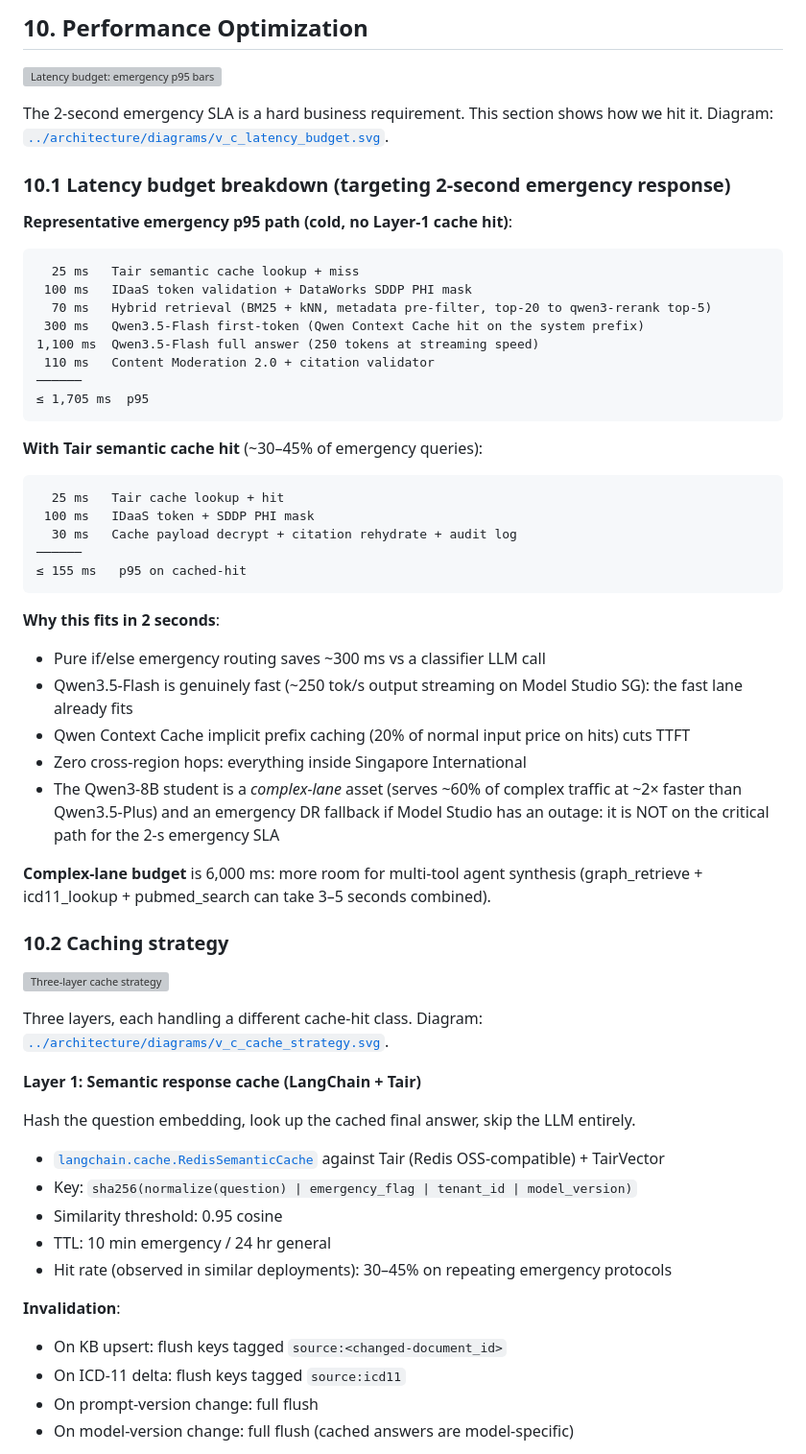
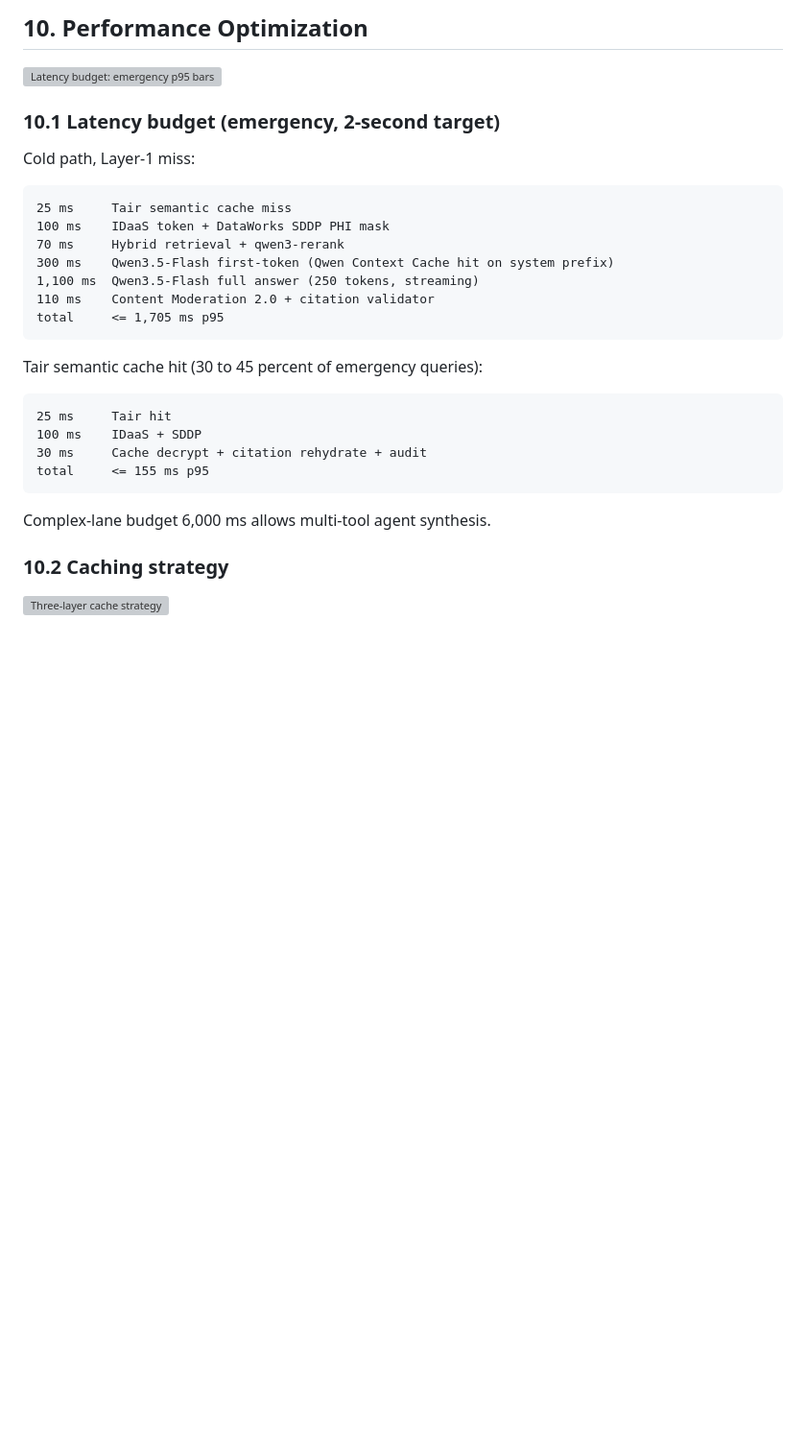
Before and after one commit to toannd021104/Nova-Health-Tech, a Markdown page: docs/proposals/version_c_alibaba_qwen.md, the part around one of its changes. Shown at 96% size. GitHub-like rendering; blank space fills up the shorter version; grey boxes are pictures that could not be loaded.

Commit message:
docs(version-c): trim 10 Performance (~135 to ~65)

````diff
--- a/docs/proposals/version_c_alibaba_qwen.md
+++ b/docs/proposals/version_c_alibaba_qwen.md
@@ -947,61 +946,32 @@ Runbooks in Git: incident-response, restore-opensearch, restore-analyticdb, mode
 
 ![Latency budget: emergency p95 bars](../architecture/diagrams/v_c_latency_budget.svg)
 
-The 2-second emergency SLA is a hard business requirement. This section shows how we hit it. Diagram: [`../architecture/diagrams/v_c_latency_budget.svg`](../architecture/diagrams/v_c_latency_budget.svg).
-
-### 10.1 Latency budget breakdown (targeting 2-second emergency response)
-
-**Representative emergency p95 path (cold, no Layer-1 cache hit)**:
-
-```
-  25 ms   Tair semantic cache lookup + miss
- 100 ms   IDaaS token validation + DataWorks SDDP PHI mask
-  70 ms   Hybrid retrieval (BM25 + kNN, metadata pre-filter, top-20 to qwen3-rerank top-5)
- 300 ms   Qwen3.5-Flash first-token (Qwen Context Cache hit on the system prefix)
-1,100 ms  Qwen3.5-Flash full answer (250 tokens at streaming speed)
- 110 ms   Content Moderation 2.0 + citation validator
-──────
-≤ 1,705 ms  p95
-```
-
-**With Tair semantic cache hit** (~30–45% of emergency queries):
-
-```
-  25 ms   Tair cache lookup + hit
- 100 ms   IDaaS token + SDDP PHI mask
-  30 ms   Cache payload decrypt + citation rehydrate + audit log
-──────
-≤ 155 ms   p95 on cached-hit
-```
-
-**Why this fits in 2 seconds**:
-- Pure if/else emergency routing saves ~300 ms vs a classifier LLM call
-- Qwen3.5-Flash is genuinely fast (~250 tok/s output streaming on Model Studio SG): the fast lane already fits
-- Qwen Context Cache implicit prefix caching (20% of normal input price on hits) cuts TTFT
-- Zero cross-region hops: everything inside Singapore International
-- The Qwen3-8B student is a *complex-lane* asset (serves ~60% of complex traffic at ~2× faster than Qwen3.5-Plus) and an emergency DR fallback if Model Studio has an outage: it is NOT on the critical path for the 2-s emergency SLA
-
-**Complex-lane budget** is 6,000 ms: more room for multi-tool agent synthesis (graph_retrieve + icd11_lookup + pubmed_search can take 3–5 seconds combined).
+### 10.1 Latency budget (emergency, 2-second target)
+
+Cold path, Layer-1 miss:
+
+```
+25 ms     Tair semantic cache miss
+100 ms    IDaaS token + DataWorks SDDP PHI mask
+70 ms     Hybrid retrieval + qwen3-rerank
+300 ms    Qwen3.5-Flash first-token (Qwen Context Cache hit on system prefix)
+1,100 ms  Qwen3.5-Flash full answer (250 tokens, streaming)
+110 ms    Content Moderation 2.0 + citation validator
+total     <= 1,705 ms p95
+```
+
+Tair semantic cache hit (30 to 45 percent of emergency queries):
+
+```
+25 ms     Tair hit
+100 ms    IDaaS + SDDP
+30 ms     Cache decrypt + citation rehydrate + audit
+total     <= 155 ms p95
+```
+
+Complex-lane budget 6,000 ms allows multi-tool agent synthesis.
 
 ### 10.2 Caching strategy
 
 ![Three-layer cache strategy](../architecture/diagrams/v_c_cache_strategy.svg)
 
-Three layers, each handling a different cache-hit class. Diagram: [`../architecture/diagrams/v_c_cache_strategy.svg`](../architecture/diagrams/v_c_cache_strategy.svg).
-
-**Layer 1: Semantic response cache (LangChain + Tair)**
-
-Hash the question embedding, look up the cached final answer, skip the LLM entirely.
-
-- [`langchain.cache.RedisSemanticCache`](https://python.langchain.com/docs/integrations/llms/llm_caching/#redis-semantic-cache) against Tair (Redis OSS-compatible) + TairVector
-- Key: `sha256(normalize(question) | emergency_flag | tenant_id | model_version)`
-- Similarity threshold: 0.95 cosine
-- TTL: 10 min emergency / 24 hr general
-- Hit rate (observed in similar deployments): 30–45% on repeating emergency protocols
-
-**Invalidation**:
-- On KB upsert: flush keys tagged `source:<changed-document_id>`
-- On ICD-11 delta: flush keys tagged `source:icd11`
-- On prompt-version change: full flush
-- On model-version change: full flush (cached answers are model-specific)
-
````
Also changed, not shown: other parts of docs/proposals/version_c_alibaba_qwen.md (+44 -70 lines).
